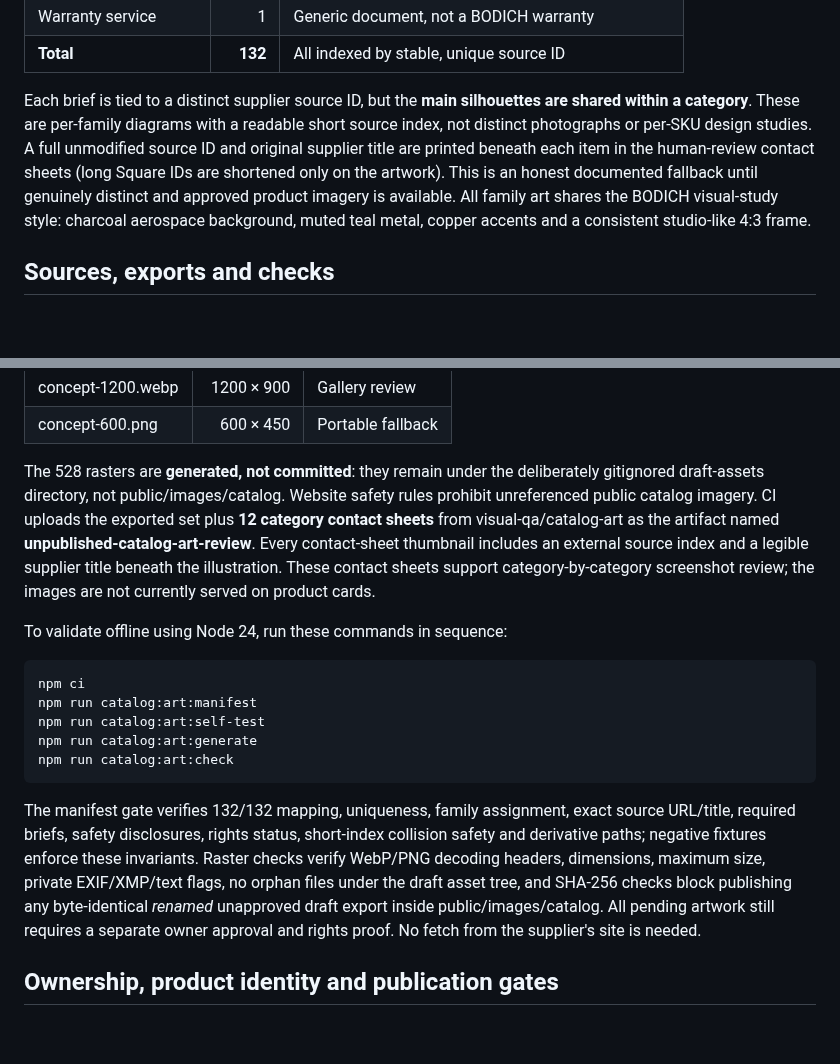
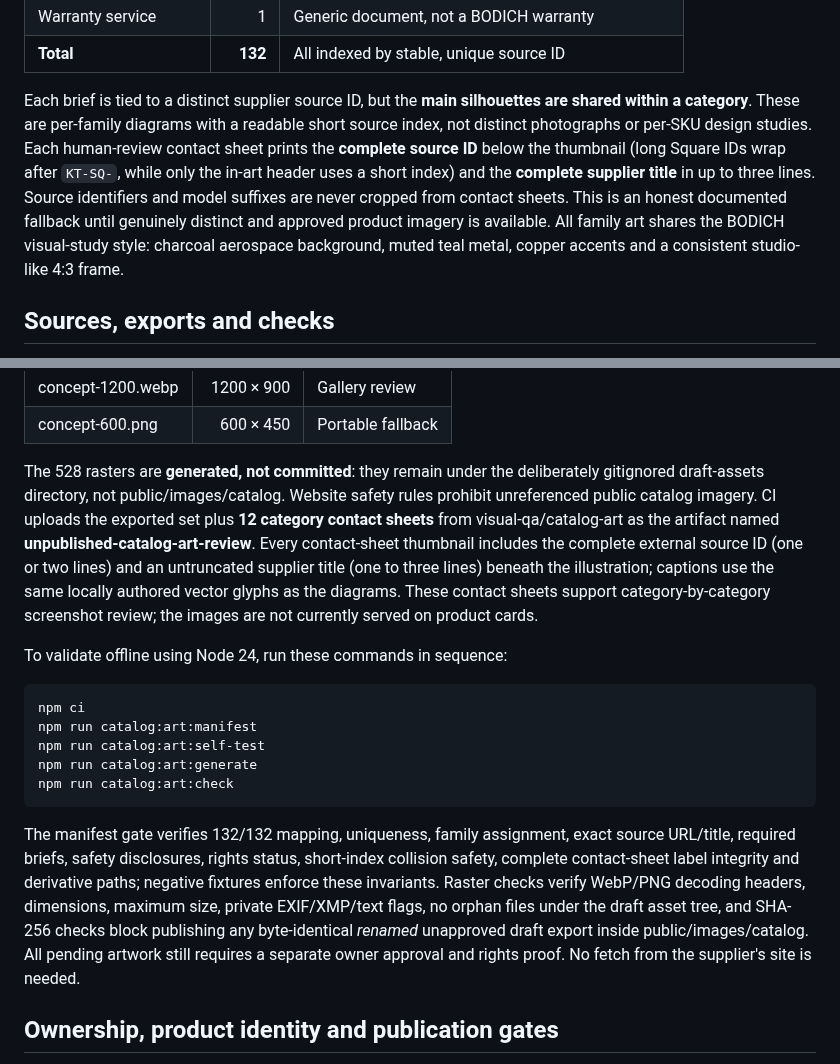
Before and after one commit to YuriiSokolenko/bodich, a Markdown page: docs/catalog/visual-artwork.md, 2 parts joined by grey strips. Rendered like a GitHub page; blank space fills up the shorter version.

Commit message:
docs(art): document full two-line Square IDs and untruncated contact sheet titles

```diff
--- a/docs/catalog/visual-artwork.md
+++ b/docs/catalog/visual-artwork.md
@@ -26,7 +26,7 @@ The frozen supplier inventory has **132 importable source IDs**: 17 G4+, 11 G5,
 | Warranty service | 1 | Generic document, not a BODICH warranty |
 | **Total** | **132** | All indexed by stable, unique source ID |
 
-Each brief is tied to a distinct supplier source ID, but the **main silhouettes are shared within a category**. These are per-family diagrams with a readable short source index, not distinct photographs or per-SKU design studies. A full unmodified source ID and original supplier title are printed beneath each item in the human-review contact sheets (long Square IDs are shortened only on the artwork). This is an honest documented fallback until genuinely distinct and approved product imagery is available. All family art shares the BODICH visual-study style: charcoal aerospace background, muted teal metal, copper accents and a consistent studio-like 4:3 frame.
+Each brief is tied to a distinct supplier source ID, but the **main silhouettes are shared within a category**. These are per-family diagrams with a readable short source index, not distinct photographs or per-SKU design studies. Each human-review contact sheet prints the **complete source ID** below the thumbnail (long Square IDs wrap after `KT-SQ-`, while only the in-art header uses a short index) and the **complete supplier title** in up to three lines. Source identifiers and model suffixes are never cropped from contact sheets. This is an honest documented fallback until genuinely distinct and approved product imagery is available. All family art shares the BODICH visual-study style: charcoal aerospace background, muted teal metal, copper accents and a consistent studio-like 4:3 frame.
 
 ## Sources, exports and checks
 
@@ -43,7 +43,7 @@ For every ID, running npm run catalog:art:generate exports under docs/catalog/dr
 | concept-1200.webp | 1200 × 900 | Gallery review |
 | concept-600.png | 600 × 450 | Portable fallback |
 
-The 528 rasters are **generated, not committed**: they remain under the deliberately gitignored draft-assets directory, not public/images/catalog. Website safety rules prohibit unreferenced public catalog imagery. CI uploads the exported set plus **12 category contact sheets** from visual-qa/catalog-art as the artifact named **unpublished-catalog-art-review**. Every contact-sheet thumbnail includes an external source index and a legible supplier title beneath the illustration. These contact sheets support category-by-category screenshot review; the images are not currently served on product cards.
+The 528 rasters are **generated, not committed**: they remain under the deliberately gitignored draft-assets directory, not public/images/catalog. Website safety rules prohibit unreferenced public catalog imagery. CI uploads the exported set plus **12 category contact sheets** from visual-qa/catalog-art as the artifact named **unpublished-catalog-art-review**. Every contact-sheet thumbnail includes the complete external source ID (one or two lines) and an untruncated supplier title (one to three lines) beneath the illustration; captions use the same locally authored vector glyphs as the diagrams. These contact sheets support category-by-category screenshot review; the images are not currently served on product cards.
 
 To validate offline using Node 24, run these commands in sequence:
 
@@ -53,7 +53,7 @@ To validate offline using Node 24, run these commands in sequence:
     npm run catalog:art:generate
     npm run catalog:art:check
 
-The manifest gate verifies 132/132 mapping, uniqueness, family assignment, exact source URL/title, required briefs, safety disclosures, rights status, short-index collision safety and derivative paths; negative fixtures enforce these invariants. Raster checks verify WebP/PNG decoding headers, dimensions, maximum size, private EXIF/XMP/text flags, no orphan files under the draft asset tree, and SHA-256 checks block publishing any byte-identical *renamed* unapproved draft export inside public/images/catalog. All pending artwork still requires a separate owner approval and rights proof. No fetch from the supplier's site is needed.
+The manifest gate verifies 132/132 mapping, uniqueness, family assignment, exact source URL/title, required briefs, safety disclosures, rights status, short-index collision safety, complete contact-sheet label integrity and derivative paths; negative fixtures enforce these invariants. Raster checks verify WebP/PNG decoding headers, dimensions, maximum size, private EXIF/XMP/text flags, no orphan files under the draft asset tree, and SHA-256 checks block publishing any byte-identical *renamed* unapproved draft export inside public/images/catalog. All pending artwork still requires a separate owner approval and rights proof. No fetch from the supplier's site is needed.
 
 ## Ownership, product identity and publication gates
 
```
